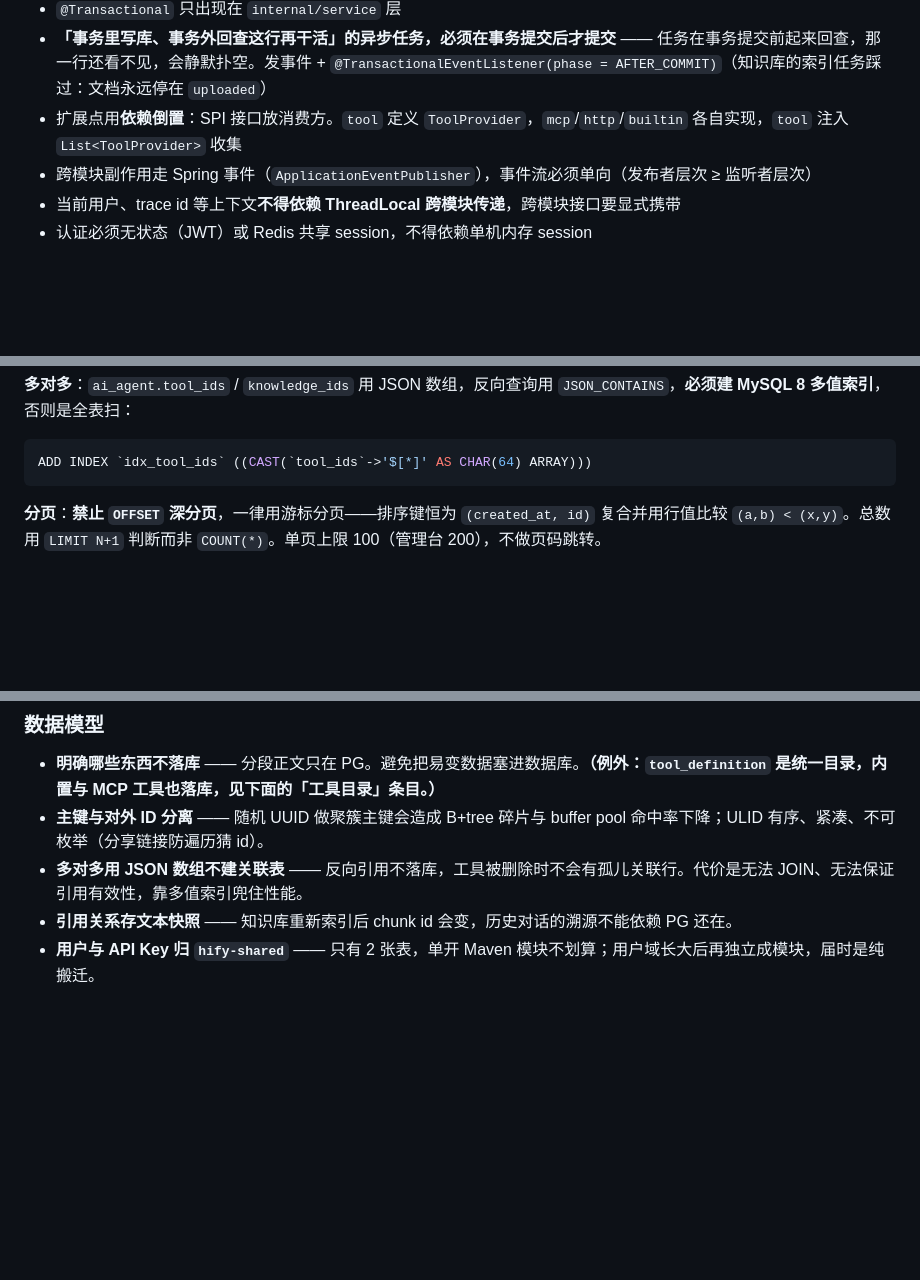
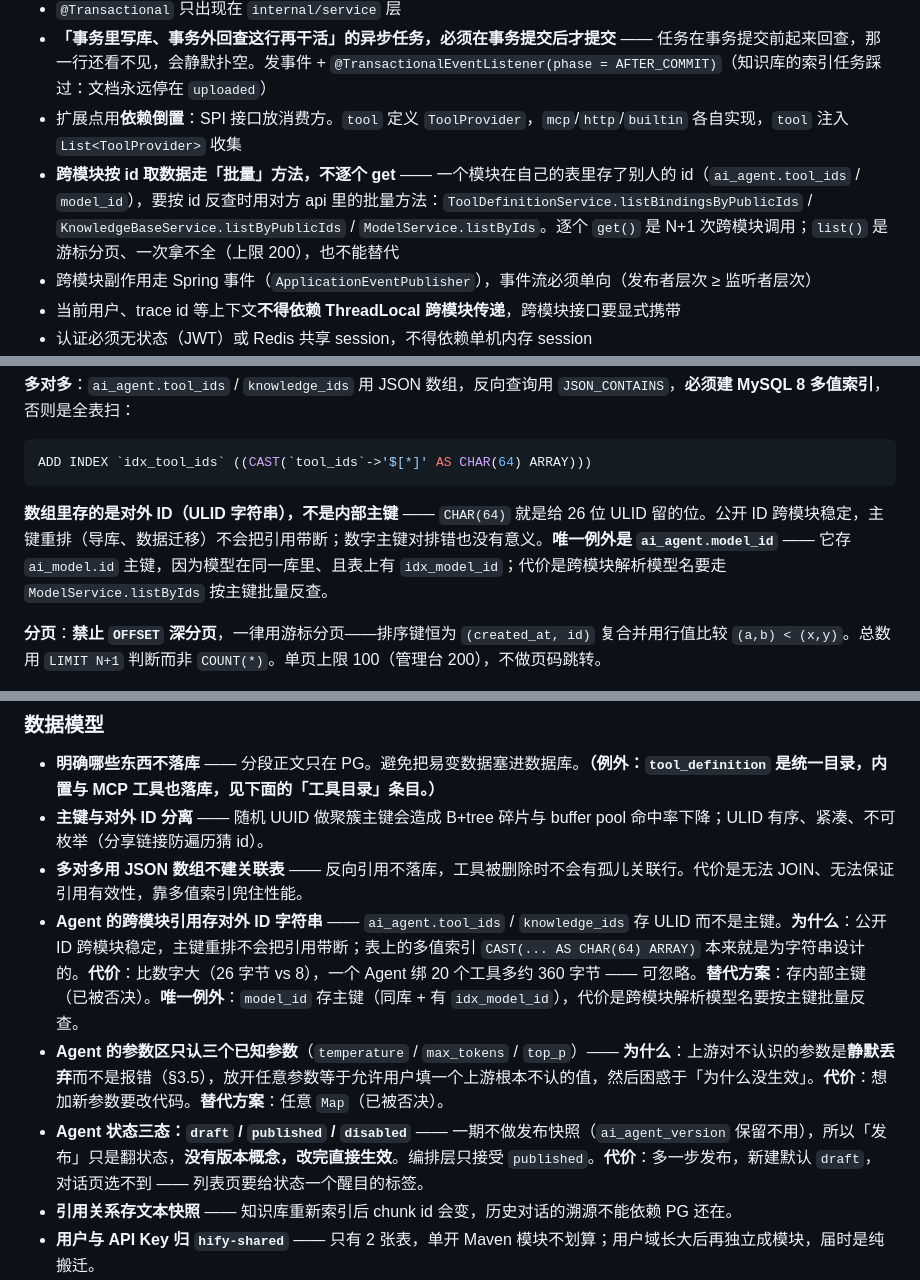
Before and after one commit to weiweishouwang/Hify, a Markdown page: CLAUDE.md, 3 parts joined by grey strips. GitHub-like rendering; blank space fills up the shorter version.

Commit message:
docs: CLAUDE.md 补记 Agent 模块的引用、参数区与状态约定
- 多对多 JSON 数组里存的是对外 ID 字符串；model_id 是唯一例外（存主键）
- 跨模块按 id 取数据走「批量」方法，不逐个 get（list() 是游标分页，也替不了）
- Agent 参数区只认三个已知参数、状态三态的理由

Co-Authored-By: Claude Opus 5 (1M context) <noreply@anthropic.com>

````diff
--- a/CLAUDE.md
+++ b/CLAUDE.md
@@ -435,6 +435,7 @@ docker compose down -v           # 停并清空数据
 - `@Transactional` 只出现在 `internal/service` 层
 - **「事务里写库、事务外回查这行再干活」的异步任务，必须在事务提交后才提交** —— 任务在事务提交前起来回查，那一行还看不见，会静默扑空。发事件 + `@TransactionalEventListener(phase = AFTER_COMMIT)`（知识库的索引任务踩过：文档永远停在 `uploaded`）
 - 扩展点用**依赖倒置**：SPI 接口放消费方。`tool` 定义 `ToolProvider`，`mcp`/`http`/`builtin` 各自实现，`tool` 注入 `List<ToolProvider>` 收集
+- **跨模块按 id 取数据走「批量」方法，不逐个 get** —— 一个模块在自己的表里存了别人的 id（`ai_agent.tool_ids` / `model_id`），要按 id 反查时用对方 api 里的批量方法：`ToolDefinitionService.listBindingsByPublicIds` / `KnowledgeBaseService.listByPublicIds` / `ModelService.listByIds`。逐个 `get()` 是 N+1 次跨模块调用；`list()` 是游标分页、一次拿不全（上限 200），也不能替代
 - 跨模块副作用走 Spring 事件（`ApplicationEventPublisher`），事件流必须单向（发布者层次 ≥ 监听者层次）
 - 当前用户、trace id 等上下文**不得依赖 ThreadLocal 跨模块传递**，跨模块接口要显式携带
 - 认证必须无状态（JWT）或 Redis 共享 session，不得依赖单机内存 session
@@ -461,6 +462,8 @@ docker compose down -v           # 停并清空数据
 ```sql
 ADD INDEX `idx_tool_ids` ((CAST(`tool_ids`->'$[*]' AS CHAR(64) ARRAY)))
 ```
+
+**数组里存的是对外 ID（ULID 字符串），不是内部主键** —— `CHAR(64)` 就是给 26 位 ULID 留的位。公开 ID 跨模块稳定，主键重排（导库、数据迁移）不会把引用带断；数字主键对排错也没有意义。**唯一例外是 `ai_agent.model_id`** —— 它存 `ai_model.id` 主键，因为模型在同一库里、且表上有 `idx_model_id`；代价是跨模块解析模型名要走 `ModelService.listByIds` 按主键批量反查。
 
 **分页**：**禁止 `OFFSET` 深分页**，一律用游标分页——排序键恒为 `(created_at, id)` 复合并用行值比较 `(a,b) < (x,y)`。总数用 `LIMIT N+1` 判断而非 `COUNT(*)`。单页上限 100（管理台 200），不做页码跳转。
 
@@ -566,6 +569,9 @@ ADD INDEX `idx_tool_ids` ((CAST(`tool_ids`->'$[*]' AS CHAR(64) ARRAY)))
 - **明确哪些东西不落库** —— 分段正文只在 PG。避免把易变数据塞进数据库。**（例外：`tool_definition` 是统一目录，内置与 MCP 工具也落库，见下面的「工具目录」条目。）**
 - **主键与对外 ID 分离** —— 随机 UUID 做聚簇主键会造成 B+tree 碎片与 buffer pool 命中率下降；ULID 有序、紧凑、不可枚举（分享链接防遍历猜 id）。
 - **多对多用 JSON 数组不建关联表** —— 反向引用不落库，工具被删除时不会有孤儿关联行。代价是无法 JOIN、无法保证引用有效性，靠多值索引兜住性能。
+- **Agent 的跨模块引用存对外 ID 字符串** —— `ai_agent.tool_ids` / `knowledge_ids` 存 ULID 而不是主键。**为什么**：公开 ID 跨模块稳定，主键重排不会把引用带断；表上的多值索引 `CAST(... AS CHAR(64) ARRAY)` 本来就是为字符串设计的。**代价**：比数字大（26 字节 vs 8），一个 Agent 绑 20 个工具多约 360 字节 —— 可忽略。**替代方案**：存内部主键（已被否决）。**唯一例外**：`model_id` 存主键（同库 + 有 `idx_model_id`），代价是跨模块解析模型名要按主键批量反查。
+- **Agent 的参数区只认三个已知参数**（`temperature` / `max_tokens` / `top_p`）—— **为什么**：上游对不认识的参数是**静默丢弃**而不是报错（§3.5），放开任意参数等于允许用户填一个上游根本不认的值，然后困惑于「为什么没生效」。**代价**：想加新参数要改代码。**替代方案**：任意 `Map`（已被否决）。
+- **Agent 状态三态：`draft` / `published` / `disabled`** —— 一期不做发布快照（`ai_agent_version` 保留不用），所以「发布」只是翻状态，**没有版本概念，改完直接生效**。编排层只接受 `published`。**代价**：多一步发布，新建默认 `draft`，对话页选不到 —— 列表页要给状态一个醒目的标签。
 - **引用关系存文本快照** —— 知识库重新索引后 chunk id 会变，历史对话的溯源不能依赖 PG 还在。
 - **用户与 API Key 归 `hify-shared`** —— 只有 2 张表，单开 Maven 模块不划算；用户域长大后再独立成模块，届时是纯搬迁。
 - **API Key 是用户级而非应用级** —— 用户级保留调用者身份做审计；应用级会让「谁调的」退化成「哪个共享 key 调的」。
````
